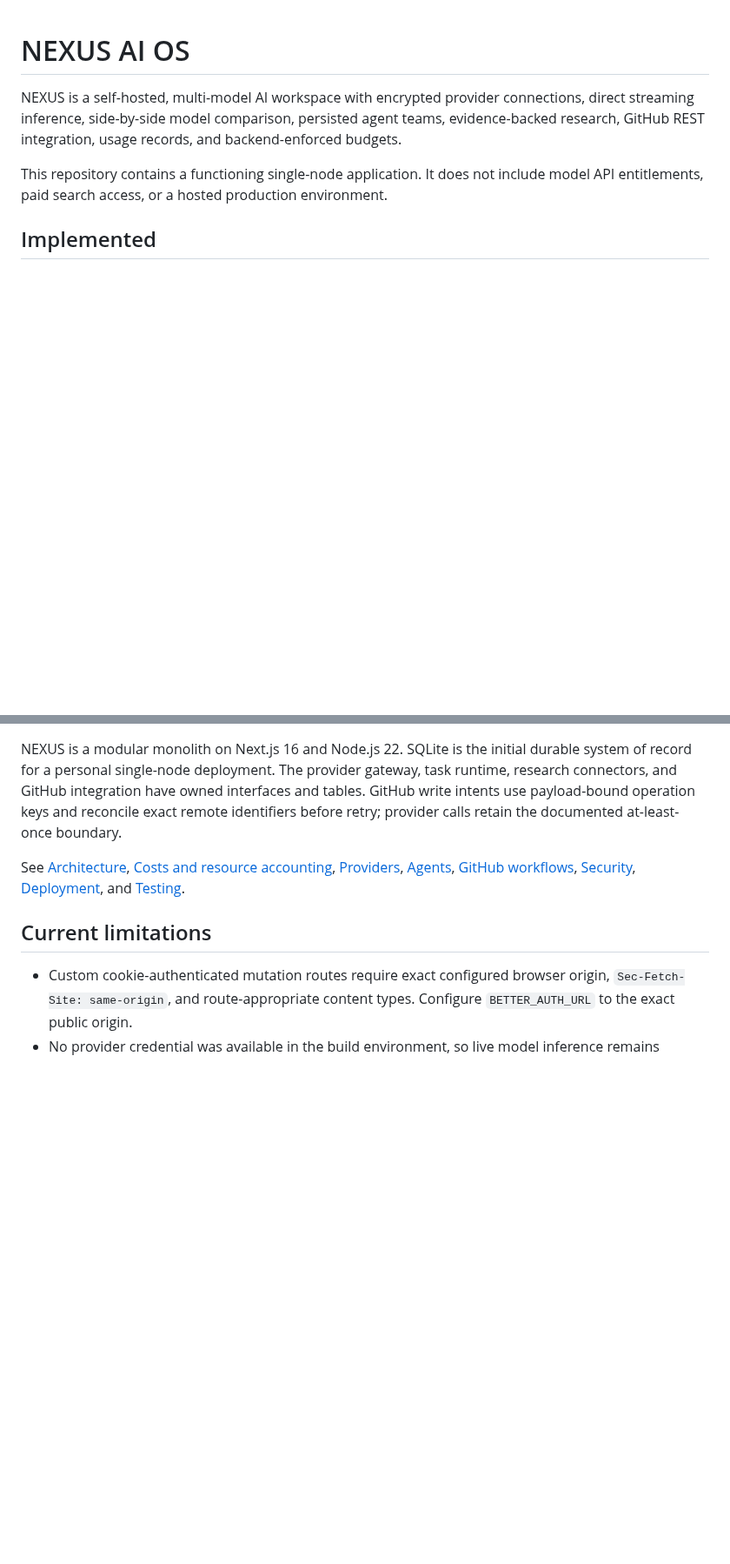
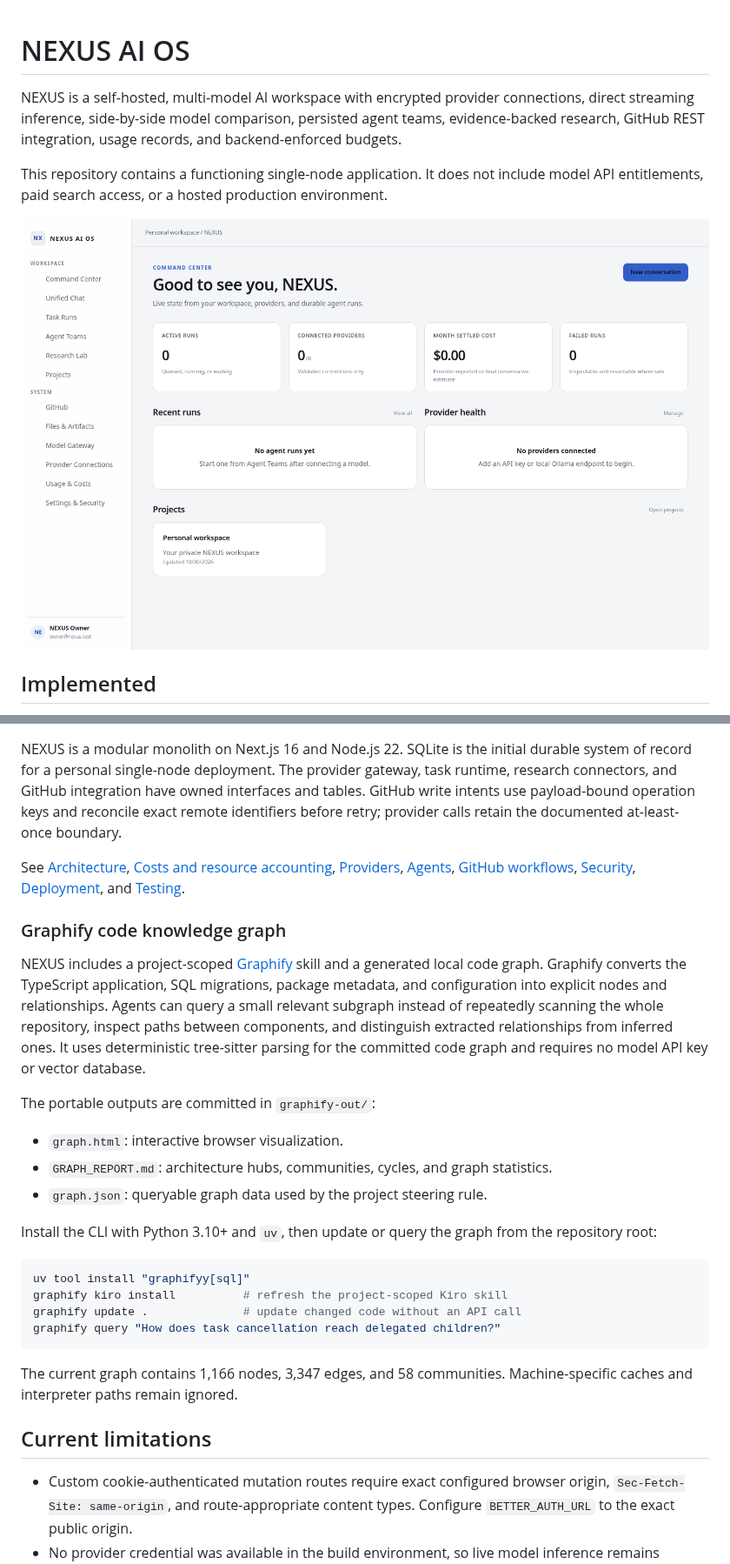
Before and after one commit to dpksh22-art/Kiro, a Markdown page: README.md, 2 parts joined by grey strips. Shown at 87% size. GitHub-like rendering; pictures changed too: docs/images/nexus-ai-os-command-center.png (added); blank space fills up the shorter version.

Commit message:
docs: add NEXUS screenshot and Graphify setup

````diff
--- a/README.md
+++ b/README.md
@@ -3,6 +3,8 @@
 NEXUS is a self-hosted, multi-model AI workspace with encrypted provider connections, direct streaming inference, side-by-side model comparison, persisted agent teams, evidence-backed research, GitHub REST integration, usage records, and backend-enforced budgets.
 
 This repository contains a functioning single-node application. It does not include model API entitlements, paid search access, or a hosted production environment.
+
+![NEXUS AI OS Command Center](docs/images/nexus-ai-os-command-center.png)
 
 ## Implemented
 
@@ -98,6 +100,27 @@ NEXUS is a modular monolith on Next.js 16 and Node.js 22. SQLite is the initial
 
 See [Architecture](docs/ARCHITECTURE.md), [Costs and resource accounting](docs/COSTS.md), [Providers](docs/PROVIDERS.md), [Agents](docs/AGENTS.md), [GitHub workflows](docs/GITHUB.md), [Security](docs/SECURITY.md), [Deployment](docs/DEPLOYMENT.md), and [Testing](docs/TESTING.md).
 
+### Graphify code knowledge graph
+
+NEXUS includes a project-scoped [Graphify](https://github.com/Graphify-Labs/graphify) skill and a generated local code graph. Graphify converts the TypeScript application, SQL migrations, package metadata, and configuration into explicit nodes and relationships. Agents can query a small relevant subgraph instead of repeatedly scanning the whole repository, inspect paths between components, and distinguish extracted relationships from inferred ones. It uses deterministic tree-sitter parsing for the committed code graph and requires no model API key or vector database.
+
+The portable outputs are committed in `graphify-out/`:
+
+- `graph.html`: interactive browser visualization.
+- `GRAPH_REPORT.md`: architecture hubs, communities, cycles, and graph statistics.
+- `graph.json`: queryable graph data used by the project steering rule.
+
+Install the CLI with Python 3.10+ and `uv`, then update or query the graph from the repository root:
+
+```bash
+uv tool install "graphifyy[sql]"
+graphify kiro install          # refresh the project-scoped Kiro skill
+graphify update .              # update changed code without an API call
+graphify query "How does task cancellation reach delegated children?"
+```
+
+The current graph contains 1,166 nodes, 3,347 edges, and 58 communities. Machine-specific caches and interpreter paths remain ignored.
+
 ## Current limitations
 
 - Custom cookie-authenticated mutation routes require exact configured browser origin, `Sec-Fetch-Site: same-origin`, and route-appropriate content types. Configure `BETTER_AUTH_URL` to the exact public origin.
````
Also changed, not shown: .kiro/steering/graphify.md (added, +5 -0 lines), graphify-out/GRAPH_REPORT.md (added, +327 -0 lines), 13 other files.
